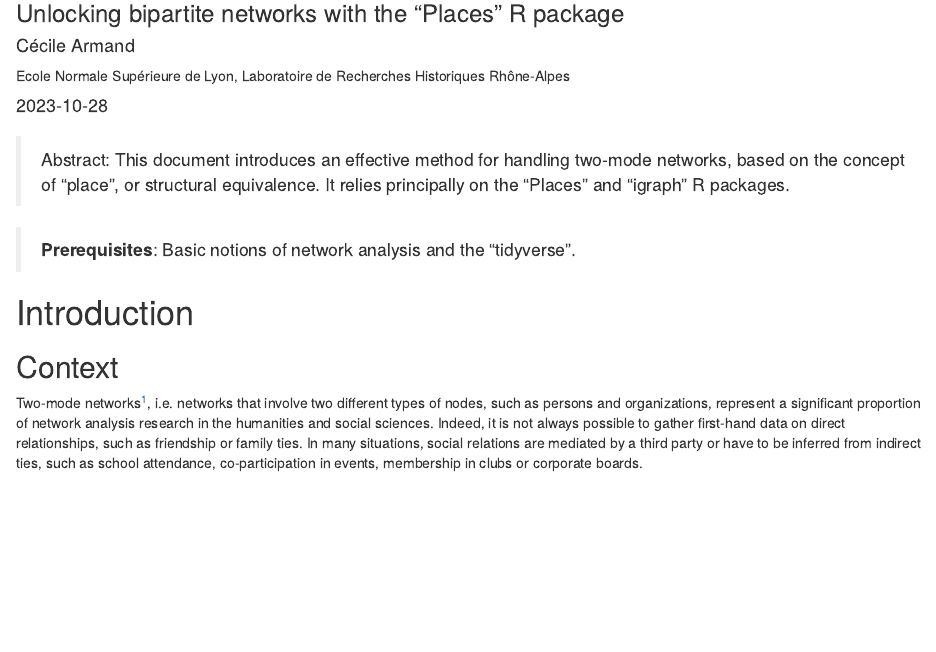
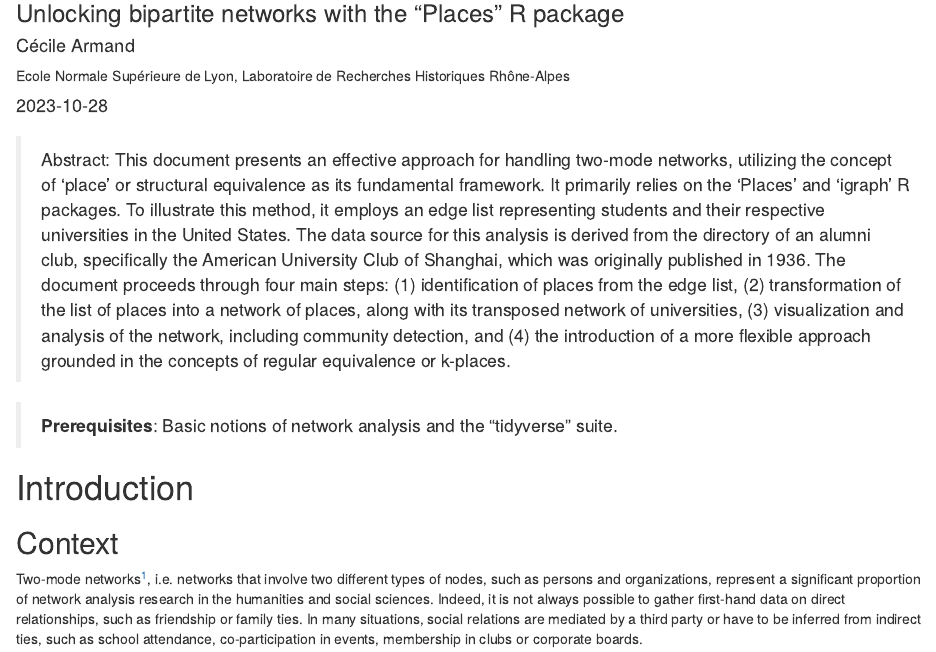
Before and after one commit to rzine-reviews/place-rzine, an R Markdown document (index.Rmd): the page in a window 1100 px wide, from 80 px down. Rendered offline with R 4.5, knitr and Pandoc, with nearby package versions; drawn as R Markdown's standard HTML page in place of the format the file asks for.

Commit message:
Add files via upload

````diff
--- a/index.Rmd
+++ b/index.Rmd
@@ -46,9 +46,9 @@ library(kableExtra)
 ```
 
 
-> Abstract: This document introduces an effective method for handling two-mode networks, based on the concept of “place”, or structural equivalence. It relies principally on the  “Places” and “igraph” R packages.
+> Abstract: This document presents an effective approach for handling two-mode networks, utilizing the concept of 'place' or structural equivalence as its fundamental framework. It primarily relies on the 'Places' and 'igraph' R packages. To illustrate this method, it employs an edge list representing students and their respective universities in the United States. The data source for this analysis is derived from the directory of an alumni club, specifically the American University Club of Shanghai, which was originally published in 1936. The document proceeds through four main steps: (1) identification of places from the edge list, (2) transformation of the list of places into a network of places, along with its transposed network of universities, (3) visualization and analysis of the network, including community detection, and (4) the introduction of a more flexible approach grounded in the concepts of regular equivalence or k-places.
 
-> **Prerequisites**: Basic notions of network analysis and the "tidyverse".
+> **Prerequisites**: Basic notions of network analysis and the "tidyverse" suite.
 
 # Introduction {-}
 
````
Also changed, not shown: README.md.
